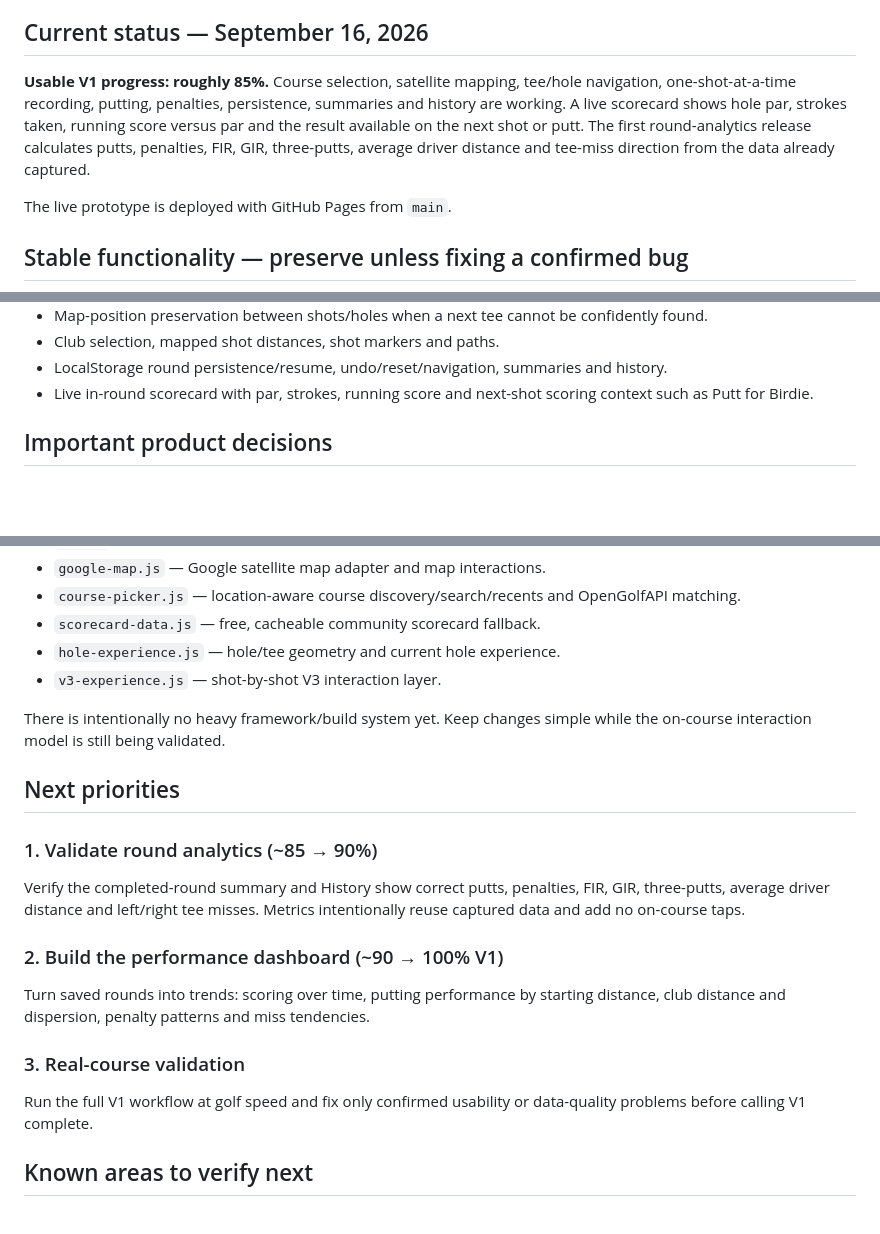
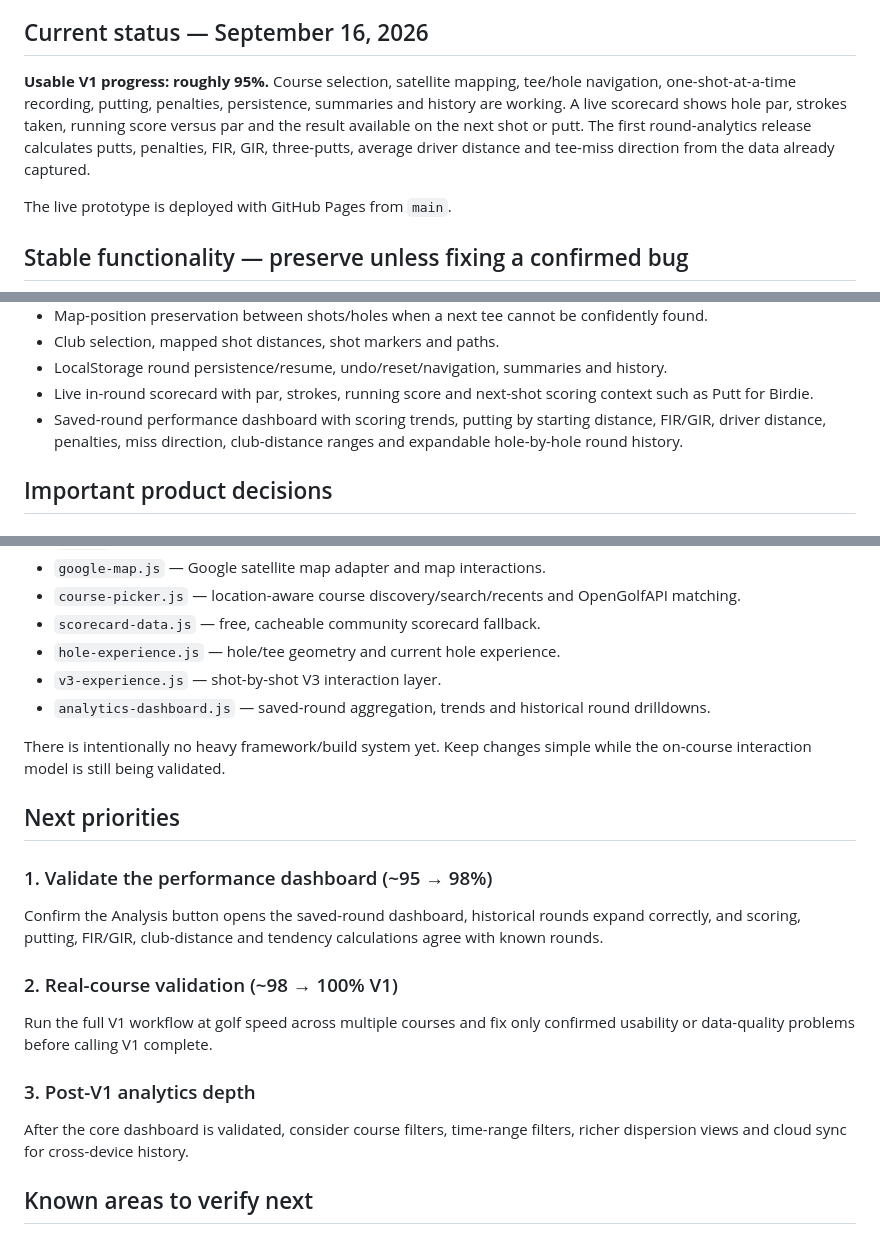
Before and after one commit to Basetake/ShotTrack, a Markdown page: README.md, 3 parts joined by grey strips. Drawn GitHub-style; blank space fills up the shorter version.

Commit message:
Document saved-round performance dashboard

```diff
--- a/README.md
+++ b/README.md
@@ -4,7 +4,7 @@ ShotTrack is a mobile-first golf shot tracker built around one goal: **record us
 
 ## Current status — September 16, 2026
 
-**Usable V1 progress: roughly 85%.** Course selection, satellite mapping, tee/hole navigation, one-shot-at-a-time recording, putting, penalties, persistence, summaries and history are working. A live scorecard shows hole par, strokes taken, running score versus par and the result available on the next shot or putt. The first round-analytics release calculates putts, penalties, FIR, GIR, three-putts, average driver distance and tee-miss direction from the data already captured.
+**Usable V1 progress: roughly 95%.** Course selection, satellite mapping, tee/hole navigation, one-shot-at-a-time recording, putting, penalties, persistence, summaries and history are working. A live scorecard shows hole par, strokes taken, running score versus par and the result available on the next shot or putt. The first round-analytics release calculates putts, penalties, FIR, GIR, three-putts, average driver distance and tee-miss direction from the data already captured.
 
 The live prototype is deployed with GitHub Pages from `main`.
 
@@ -22,6 +22,7 @@ The live prototype is deployed with GitHub Pages from `main`.
 - Club selection, mapped shot distances, shot markers and paths.
 - LocalStorage round persistence/resume, undo/reset/navigation, summaries and history.
 - Live in-round scorecard with par, strokes, running score and next-shot scoring context such as Putt for Birdie.
+- Saved-round performance dashboard with scoring trends, putting by starting distance, FIR/GIR, driver distance, penalties, miss direction, club-distance ranges and expandable hole-by-hole round history.
 
 ## Important product decisions
 
@@ -73,19 +74,20 @@ OpenGolfAPI and StakeMarker course data are available under the Open Database Li
 - `scorecard-data.js` — free, cacheable community scorecard fallback.
 - `hole-experience.js` — hole/tee geometry and current hole experience.
 - `v3-experience.js` — shot-by-shot V3 interaction layer.
+- `analytics-dashboard.js` — saved-round aggregation, trends and historical round drilldowns.
 
 There is intentionally no heavy framework/build system yet. Keep changes simple while the on-course interaction model is still being validated.
 
 ## Next priorities
 
-### 1. Validate round analytics (~85 → 90%)
-Verify the completed-round summary and History show correct putts, penalties, FIR, GIR, three-putts, average driver distance and left/right tee misses. Metrics intentionally reuse captured data and add no on-course taps.
+### 1. Validate the performance dashboard (~95 → 98%)
+Confirm the Analysis button opens the saved-round dashboard, historical rounds expand correctly, and scoring, putting, FIR/GIR, club-distance and tendency calculations agree with known rounds.
 
-### 2. Build the performance dashboard (~90 → 100% V1)
-Turn saved rounds into trends: scoring over time, putting performance by starting distance, club distance and dispersion, penalty patterns and miss tendencies.
+### 2. Real-course validation (~98 → 100% V1)
+Run the full V1 workflow at golf speed across multiple courses and fix only confirmed usability or data-quality problems before calling V1 complete.
 
-### 3. Real-course validation
-Run the full V1 workflow at golf speed and fix only confirmed usability or data-quality problems before calling V1 complete.
+### 3. Post-V1 analytics depth
+After the core dashboard is validated, consider course filters, time-range filters, richer dispersion views and cloud sync for cross-device history.
 
 ## Known areas to verify next
 
```
